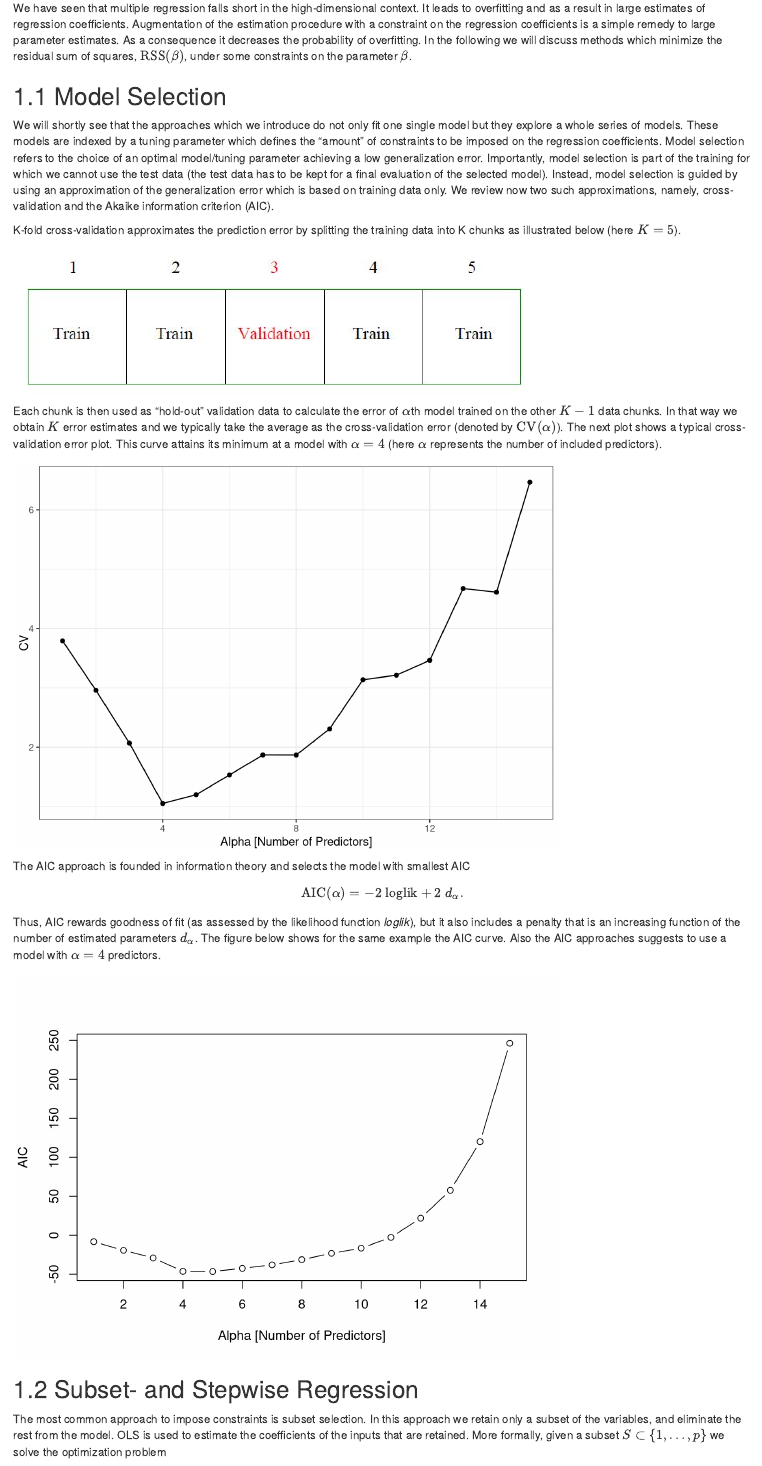
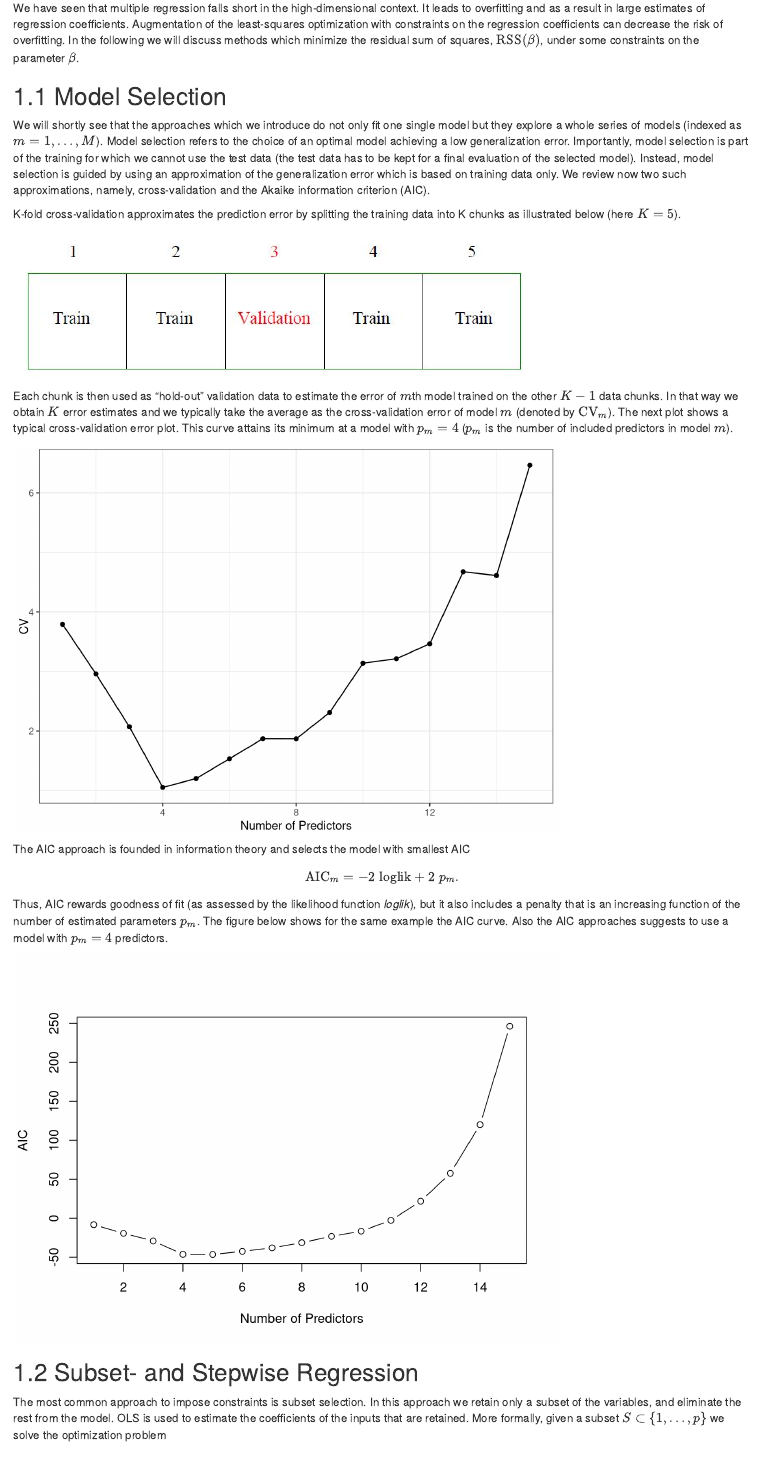
Before and after one commit to staedlern/highdim_stats, an R Markdown document (02-constraint.Rmd): the page in a window 1100 px wide, from 70 px down. Rendered offline with R 4.5, knitr and Pandoc, with nearby package versions; drawn as R Markdown's standard HTML page in place of the format the file asks for; some code elsewhere in the file could not run offline.

Commit message:
several changes

````diff
--- a/02-constraint.Rmd
+++ b/02-constraint.Rmd
@@ -12,13 +12,12 @@ library(stats)
 library(splines)
 ```
 
-We have seen that multiple regression falls short in the high-dimensional context. It leads to overfitting and as a result in large estimates of regression coefficients. Augmentation of the estimation
-procedure with a constraint on the regression coefficients is a simple remedy to large parameter estimates. As a consequence it decreases the probability of overfitting. In the following we will discuss methods which minimize the residual sum of squares, $\rm{RSS}(\beta)$, under some constraints on the parameter $\beta$.
+We have seen that multiple regression falls short in the high-dimensional context. It leads to overfitting and as a result in large estimates of regression coefficients. Augmentation of the least-squares optimization with constraints on the regression coefficients can decrease the risk of overfitting. In the following we will discuss methods which minimize the residual sum of squares, $\rm{RSS}(\beta)$, under some constraints on the parameter $\beta$.
 
 
 ## Model Selection
 
-We will shortly see that the approaches which we introduce do not only fit one single model but they explore a whole series of models. These models are indexed by a tuning parameter which defines the "amount" of constraints to be imposed on the regression coefficients. Model selection refers to the choice of an optimal model/tuning parameter achieving a low generalization error. Importantly, model selection is part of the training for which we cannot use the test data (the test data has to be kept for a final evaluation of the selected model). Instead, model selection is guided by using an approximation of the generalization error which is based on training data only. We review now two such approximations, namely, cross-validation and the Akaike information criterion (AIC).
+We will shortly see that the approaches which we introduce do not only fit one single model but they explore a whole series of models (indexed as $m=1,\ldots,M$). Model selection refers to the choice of an optimal model achieving a low generalization error. Importantly, model selection is part of the training for which we cannot use the test data (the test data has to be kept for a final evaluation of the selected model). Instead, model selection is guided by using an approximation of the generalization error which is based on training data only. We review now two such approximations, namely, cross-validation and the Akaike information criterion (AIC).
 
 K-fold cross-validation approximates the prediction error by splitting the training data into K chunks as illustrated below (here $K=5$).
 
@@ -26,7 +25,7 @@ K-fold cross-validation approximates the prediction error by splitting the train
 knitr::include_graphics("crossvalidation.JPG")
 ```
 
-Each chunk is then used as "hold-out" validation data to calculate the error of $\alpha$th model trained on the other $K-1$ data chunks. In that way we obtain $K$ error estimates and we typically take the average as the cross-validation error (denoted by ${\rm CV}(\alpha)$). The next plot shows a typical cross-validation error plot. This curve attains its minimum at a model with  $\alpha=4$ (here $\alpha$ represents the number of included predictors).
+Each chunk is then used as "hold-out" validation data to estimate the error of $m$th model trained on the other $K-1$ data chunks. In that way we obtain $K$ error estimates and we typically take the average as the cross-validation error of model $m$ (denoted by ${\rm CV}_m$). The next plot shows a typical cross-validation error plot. This curve attains its minimum at a model with  $p_m=4$ ($p_m$ is the number of included predictors in model $m$).
 
 ```{r message=FALSE,warning=FALSE,echo=FALSE}
 set.seed(1)
@@ -43,15 +42,15 @@ step.model <- train(y ~., data = data,
                     )
 ggplot(step.model)+
   theme_bw()+
-  ylab("CV")+xlab("Alpha [Number of Predictors]")
+  ylab("CV")+xlab("Number of Predictors")
 ```
 
 The AIC approach is founded in information theory and selects the model with smallest AIC
 
 $$
-{\rm AIC}(\alpha)=-2\;{\rm loglik}+2\;d_{\alpha}.
+{\rm AIC}_m=-2\;{\rm loglik}+2\;p_{m}.
 $$
-Thus, AIC rewards goodness of fit (as assessed by the likelihood function *loglik*), but it also includes a penalty that is an increasing function of the number of estimated parameters $d_{\alpha}$. The figure below shows for the same example the AIC curve. Also the AIC approaches suggests to use a model with $\alpha=4$ predictors.
+Thus, AIC rewards goodness of fit (as assessed by the likelihood function *loglik*), but it also includes a penalty that is an increasing function of the number of estimated parameters $p_{m}$. The figure below shows for the same example the AIC curve. Also the AIC approaches suggests to use a model with $p_m=4$ predictors.
 
 ```{r message=FALSE,warning=FALSE,echo=FALSE}
 models <- leaps::regsubsets(y~., data = data,
@@ -63,7 +62,7 @@ nvar <- apply(smodels$which,1,sum)-1
 k <- nvar+2
 n <- nrow(data)
 aic <- smodels$bic-log(n)*k+k*(2+(2*k+2)/(n-k-1))
-plot(nvar, aic, xlab = "Alpha [Number of Predictors]", ylab = "AIC",type="b")
+plot(nvar, aic, xlab = "Number of Predictors", ylab = "AIC",type="b")
 ```
 
 
````
Also changed, not shown: 01-multregr.Rmd (+0 -1 lines), _collinearity.Rmd (+1 -1 lines).
